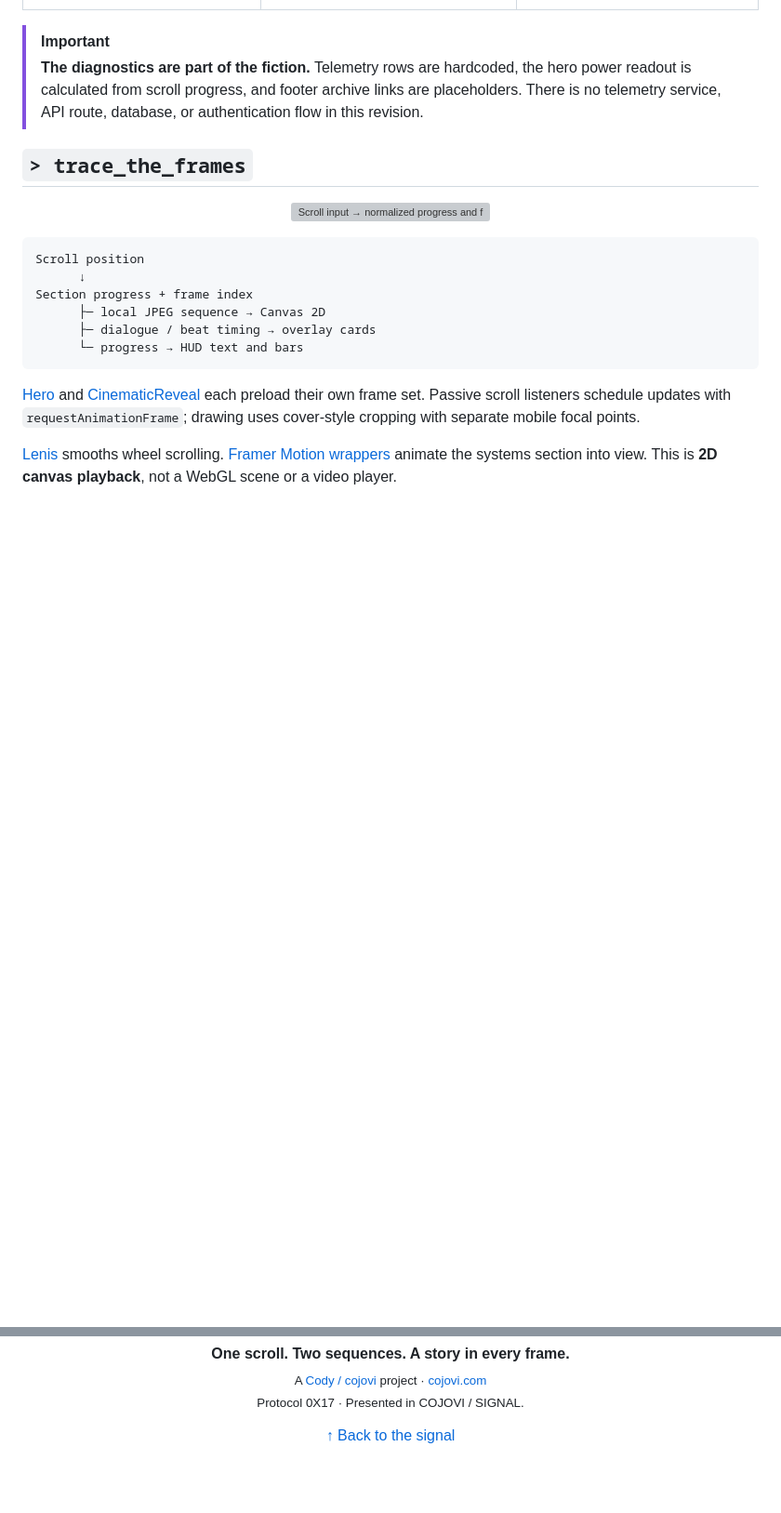
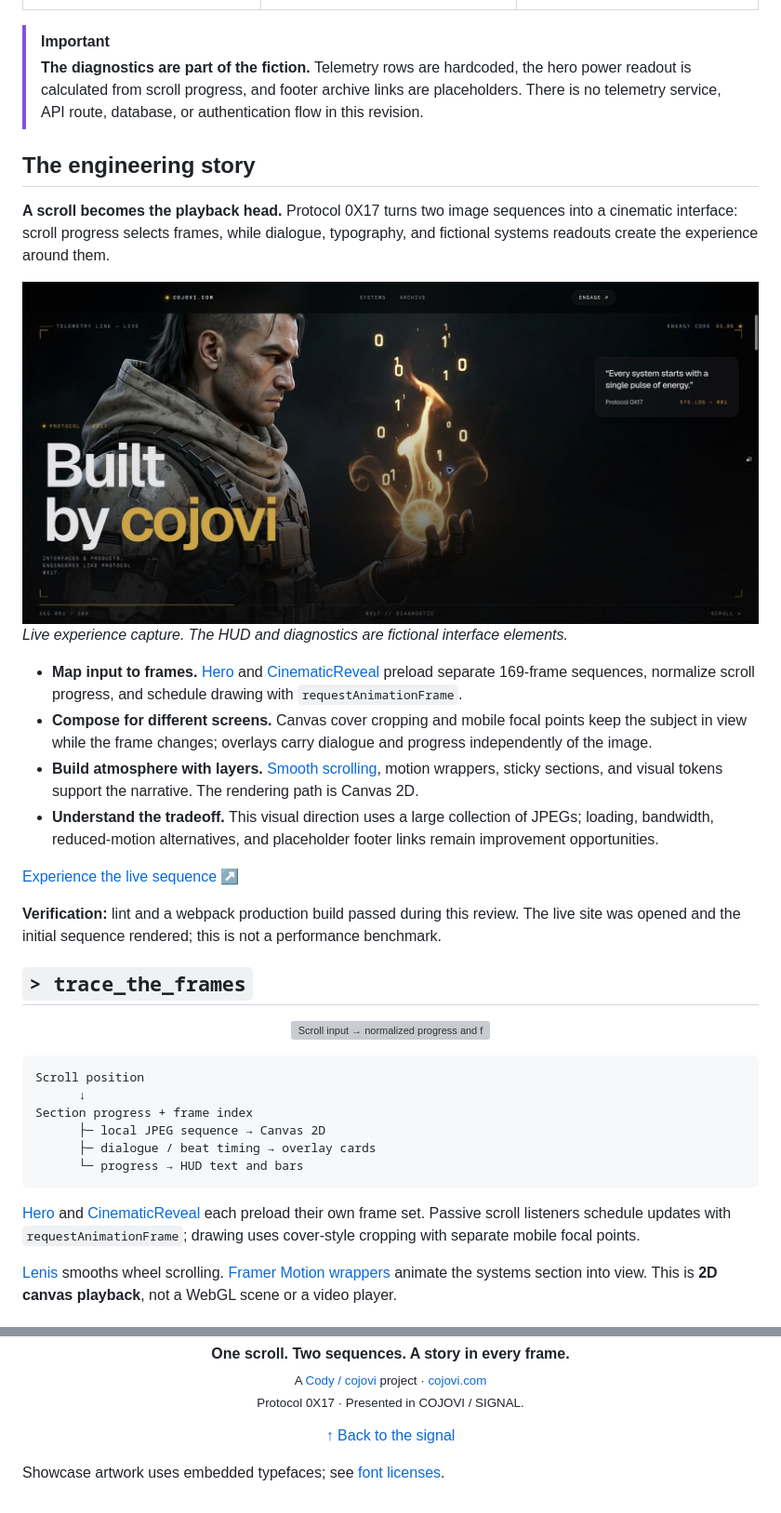
Before and after one commit to cojovi/Cojovi_Protocol_0X17, a Markdown page: README.md, 2 parts joined by grey strips. Shown at 93% size. Rendered like a GitHub page; pictures changed too: readme-assets/site-capture.jpg (added); blank space fills up the shorter version; grey boxes are pictures that could not be loaded.

Commit message:
Present project as an engineering showcase

```diff
--- a/README.md
+++ b/README.md
@@ -40,6 +41,23 @@ The home page moves through **Hero → Cinematic Reveal → Systems Nominal →
 
 > [!IMPORTANT]
 > **The diagnostics are part of the fiction.** Telemetry rows are hardcoded, the hero power readout is calculated from scroll progress, and footer archive links are placeholders. There is no telemetry service, API route, database, or authentication flow in this revision.
+
+## The engineering story
+
+**A scroll becomes the playback head.** Protocol 0X17 turns two image sequences into a cinematic interface: scroll progress selects frames, while dialogue, typography, and fictional systems readouts create the experience around them.
+
+<img src="readme-assets/site-capture.jpg" alt="Live Protocol 0X17 interface showing a cinematic figure, glowing energy core, and dialogue overlay." width="100%">
+
+*Live experience capture. The HUD and diagnostics are fictional interface elements.*
+
+- **Map input to frames.** [Hero](src/components/sections/Hero.tsx) and [CinematicReveal](src/components/sections/CinematicReveal.tsx) preload separate 169-frame sequences, normalize scroll progress, and schedule drawing with `requestAnimationFrame`.
+- **Compose for different screens.** Canvas cover cropping and mobile focal points keep the subject in view while the frame changes; overlays carry dialogue and progress independently of the image.
+- **Build atmosphere with layers.** [Smooth scrolling](src/components/providers/SmoothScrollProvider.tsx), motion wrappers, sticky sections, and visual tokens support the narrative. The rendering path is Canvas 2D.
+- **Understand the tradeoff.** This visual direction uses a large collection of JPEGs; loading, bandwidth, reduced-motion alternatives, and placeholder footer links remain improvement opportunities.
+
+[Experience the live sequence ↗](https://cojovi-protocol-0-x17.vercel.app)
+
+**Verification:** lint and a webpack production build passed during this review. The live site was opened and the initial sequence rendered; this is not a performance benchmark.
 
 <a name="architecture"></a>
 ## `> trace_the_frames`
@@ -203,3 +221,5 @@ The current interface identifies **cojovi.com / Protocol 0X17**, and its footer
 </p>
 
 <p align="center"><a href="#top">↑ Back to the signal</a></p>
+
+Showcase artwork uses embedded typefaces; see [font licenses](readme-assets/SHOWCASE-FONT-LICENSES.txt).
```
Also changed, not shown: other parts of README.md (+4 -3 lines), 3 other files.
